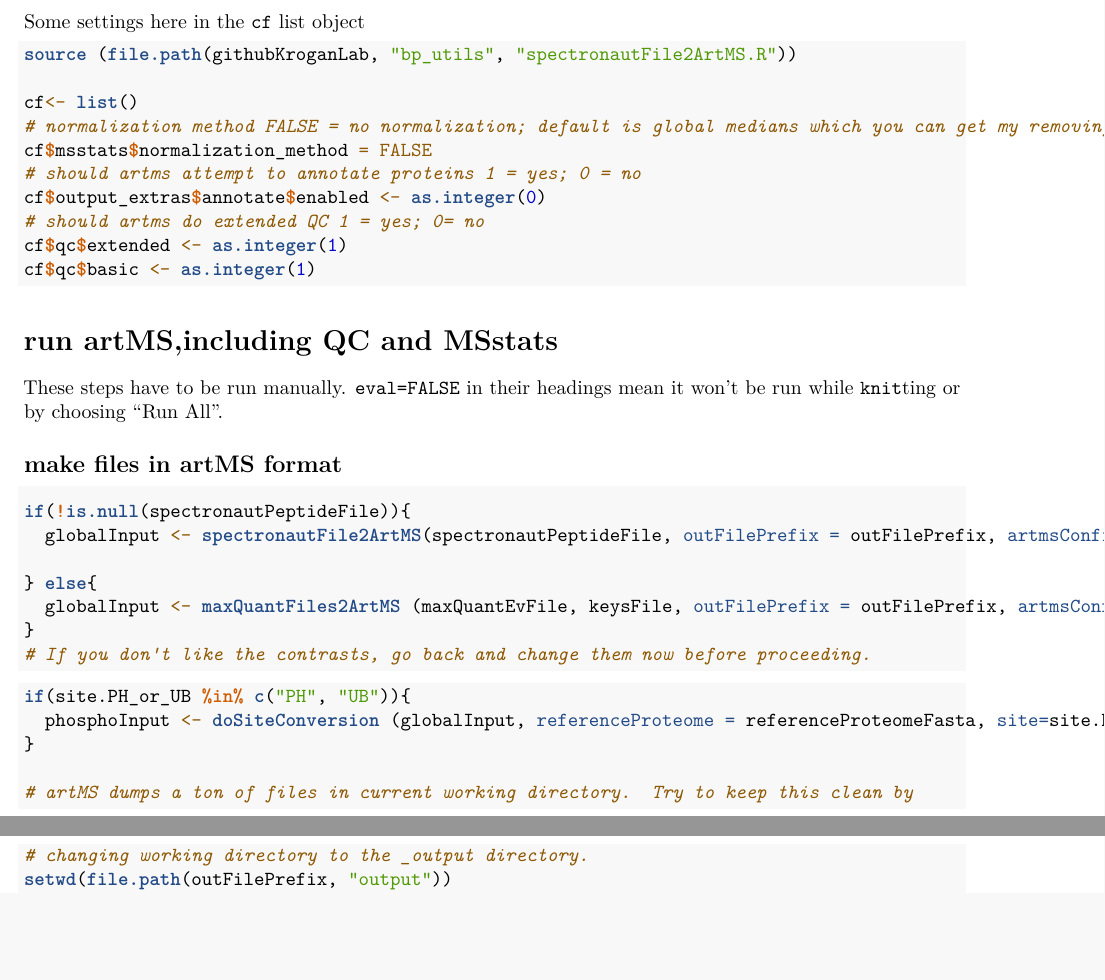
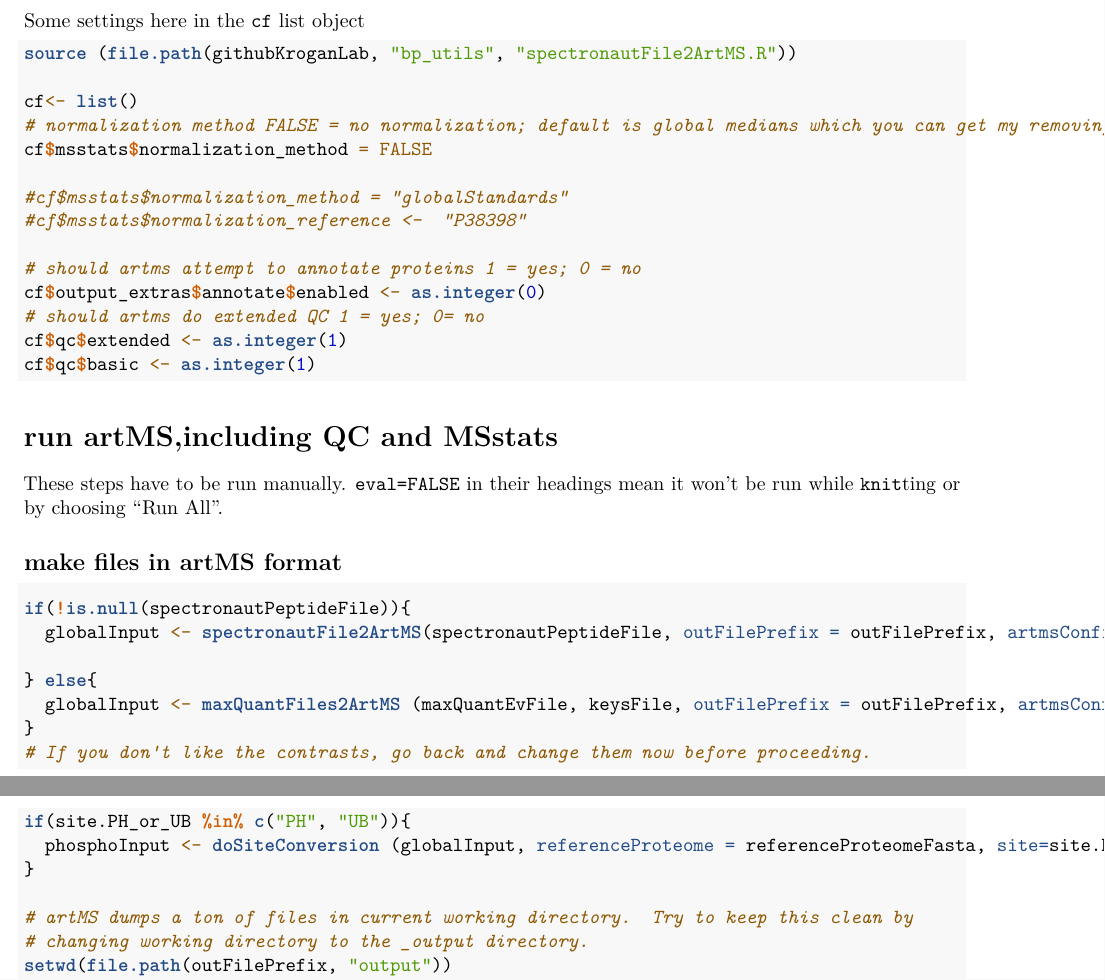
Before and after one commit to kroganlab/bp_utils, an R Markdown document (notebooks/Phospho_MS_Full_Workflow.Rmd): two parts of pages 3 and 4 of 12, joined at a grey line, cut so that both start at the same text, the shorter picture padded with empty space. Rendered offline with R 4.5, knitr and Pandoc, then LaTeX, with nearby package versions; some code elsewhere in the file could not run offline.

Commit message:
global standard normaliztion added; small improvements

```diff
--- a/notebooks/Phospho_MS_Full_Workflow.Rmd
+++ b/notebooks/Phospho_MS_Full_Workflow.Rmd
@@ -113,6 +113,10 @@ source (file.path(githubKroganLab, "bp_utils", "spectronautFile2ArtMS.R"))
 cf<- list()
 # normalization method FALSE = no normalization; default is global medians which you can get my removing/commenting out the line
 cf$msstats$normalization_method = FALSE
+
+#cf$msstats$normalization_method = "globalStandards"
+#cf$msstats$normalization_reference <-  "P38398"
+
 # should artms attempt to annotate proteins 1 = yes; 0 = no
 cf$output_extras$annotate$enabled <- as.integer(0)
 # should artms do extended QC 1 = yes; 0= no
```
Also changed, not shown: CompleteCaseNormalize.R (+1 -1 lines).
